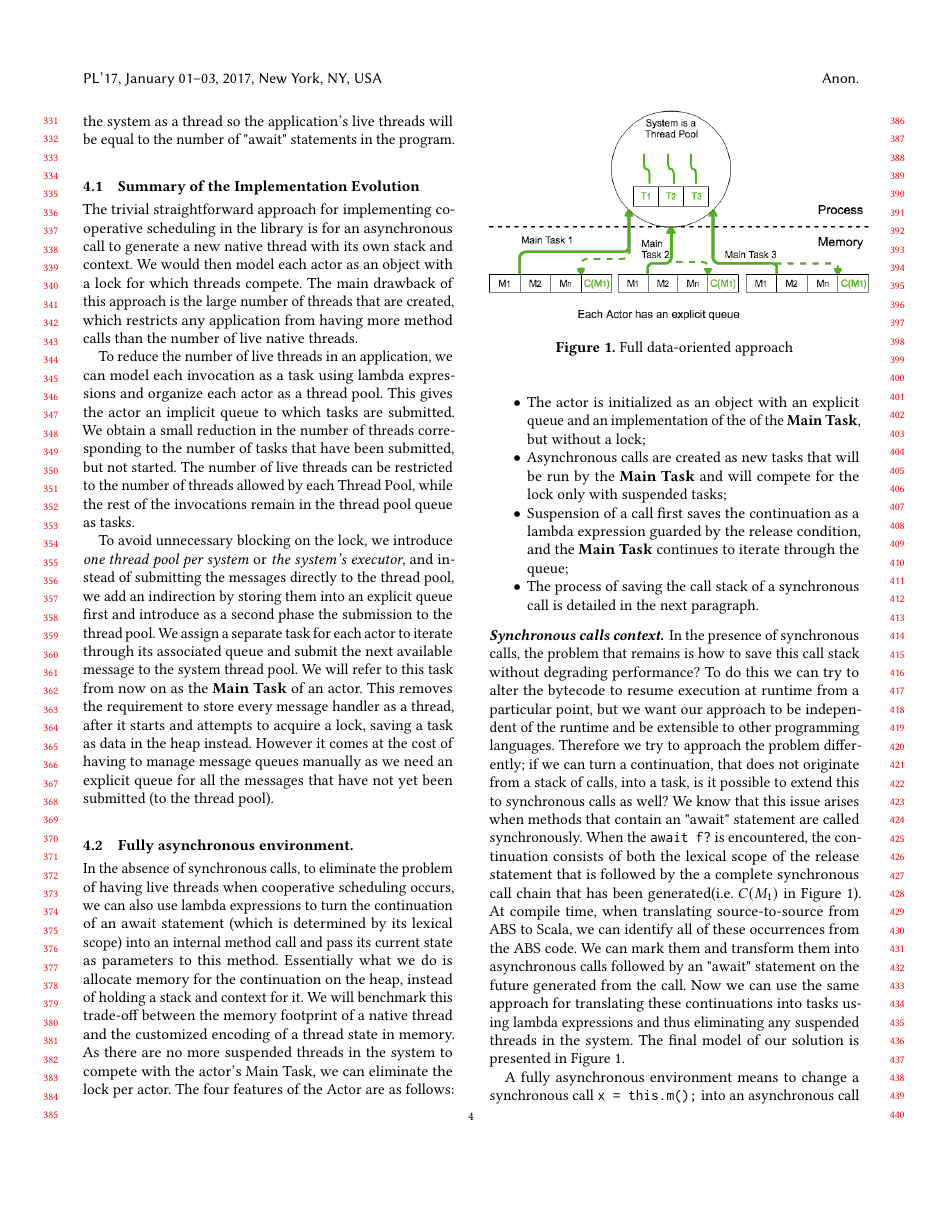
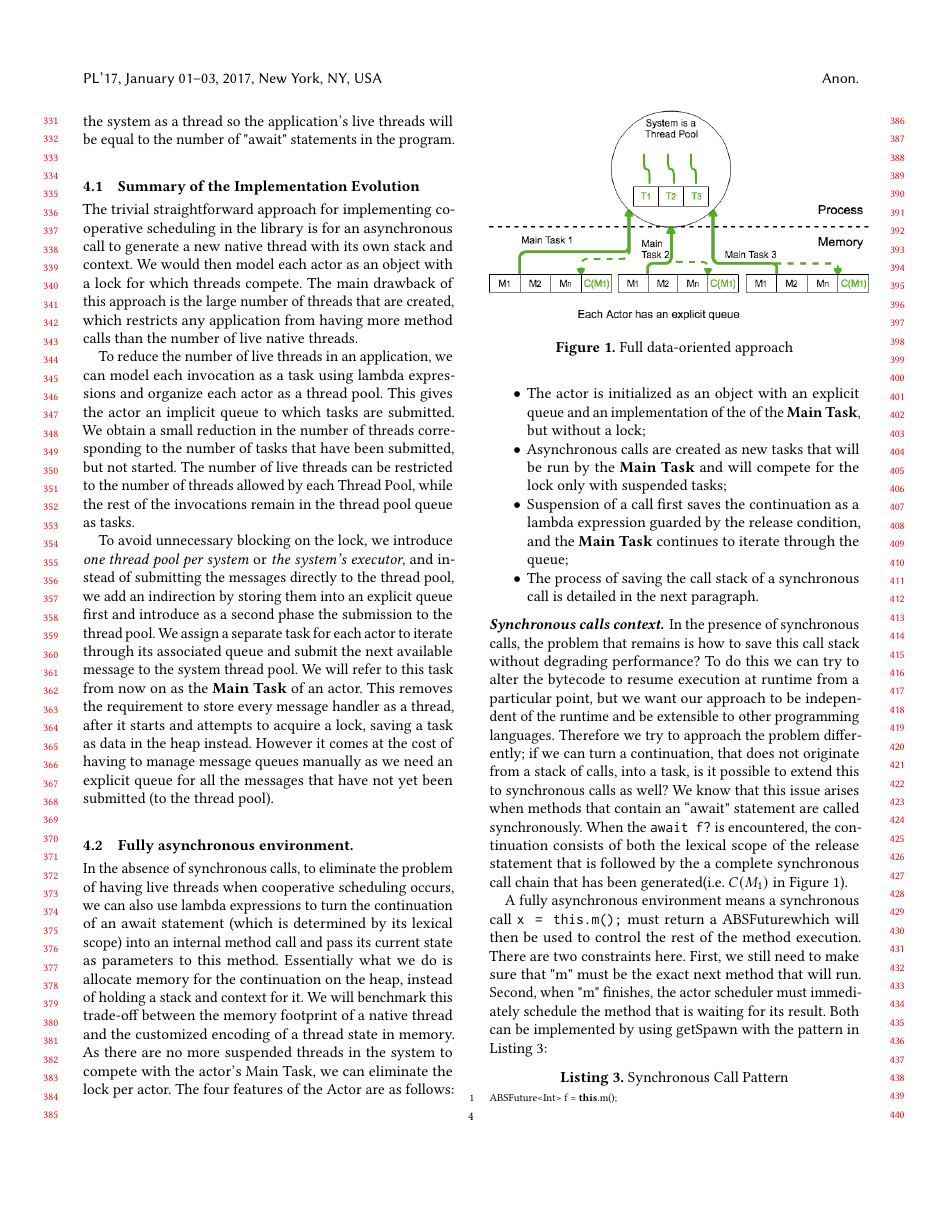
Before and after one commit to vlad-serbanescu/scala2017, a LaTeX paper (acmart-sigplanproc-template.tex, which reads coop.tex): page 4 of 8. Compiled offline with pdfLaTeX.

Commit message:
SAC version 2

```diff
--- a/coop.tex
+++ b/coop.tex
@@ -115,7 +115,9 @@ In the absence of synchronous calls, to eliminate the problem of having live thr
 
 \paragraph{Synchronous calls context.}
 
-In the presence of synchronous calls, the problem that remains is how to save this call stack without degrading performance? To do this we can try to alter the bytecode to resume execution at runtime from a particular point, but we want our approach to be independent of the runtime and be extensible to other programming languages. Therefore we try to approach the problem differently; if we can turn a continuation, that does not originate from a stack of calls, into a task, is it possible to extend this to synchronous calls as well? We know that this issue arises when methods that contain an "await" statement are called synchronously. When the \texttt{await f?} is encountered, the continuation consists of both the lexical scope of the release statement that is followed by the a complete synchronous call chain that has been generated(i.e. $C(M_1)$ in Figure~\ref{sol}). At compile time, when translating source-to-source from ABS to Scala, we can identify all of these occurrences from the ABS code. We can mark them and transform them into asynchronous calls followed by an "await" statement on the future generated from the call. Now we can use the same approach for translating these continuations into tasks using lambda expressions and thus eliminating any suspended threads in the system. The final model of our solution is presented in Figure~\ref{sol}.
+In the presence of synchronous calls, the problem that remains is how to save this call stack without degrading performance? To do this we can try to alter the bytecode to resume execution at runtime from a particular point, but we want our approach to be independent of the runtime and be extensible to other programming languages. Therefore we try to approach the problem differently; if we can turn a continuation, that does not originate from a stack of calls, into a task, is it possible to extend this to synchronous calls as well? We know that this issue arises when methods that contain an ``await" statement are called synchronously. When the \texttt{await f?} is encountered, the continuation consists of both the lexical scope of the release statement that is followed by the a complete synchronous call chain that has been generated(i.e. $C(M_1)$ in Figure~\ref{sol}).
+
+%At compile time, when translating source-to-source from ABS to Scala, we can identify all of these occurrences from the ABS code. We can mark them and transform them into asynchronous calls followed by an "await" statement on the future generated from the call. Now we can use the same approach for translating these continuations into tasks using lambda expressions and thus eliminating any suspended threads in the system. The final model of our solution is presented in Figure~\ref{sol}.
 \begin{figure}
 	\centering
 	\includegraphics[scale=0.45]{solution.png}
@@ -123,7 +125,7 @@ In the presence of synchronous calls, the problem that remains is how to save th
 	\label{sol}
 \end{figure}
 
-\par A fully asynchronous environment means to change a synchronous call \texttt{x = this.m();} into an asynchronous call plus an await like \texttt{f = this!m(); x = await f?;}. There are two constraints here. First, we still need to make sure that "m" must be the exact next method that will run. Second, when "m" finishes, the actor scheduler must immediately schedule the method that is waiting for its result. Both can be implemented by using \gspawn ~with the pattern in Listing ~\ref{syncdp}:
+\par A fully asynchronous environment means a synchronous call \texttt{x = this.m();} must return a \future which will then be used to control the rest of the method execution. There are two constraints here. First, we still need to make sure that "m" must be the exact next method that will run. Second, when "m" finishes, the actor scheduler must immediately schedule the method that is waiting for its result. Both can be implemented by using \gspawn ~with the pattern in Listing ~\ref{syncdp}:
 
 \begin{lstlisting}[caption= Synchronous Call Pattern, label=syncdp]
 ABSFuture<Int> f = this.m();
```
Also changed, not shown: coop.tex (2 more changed lines).
